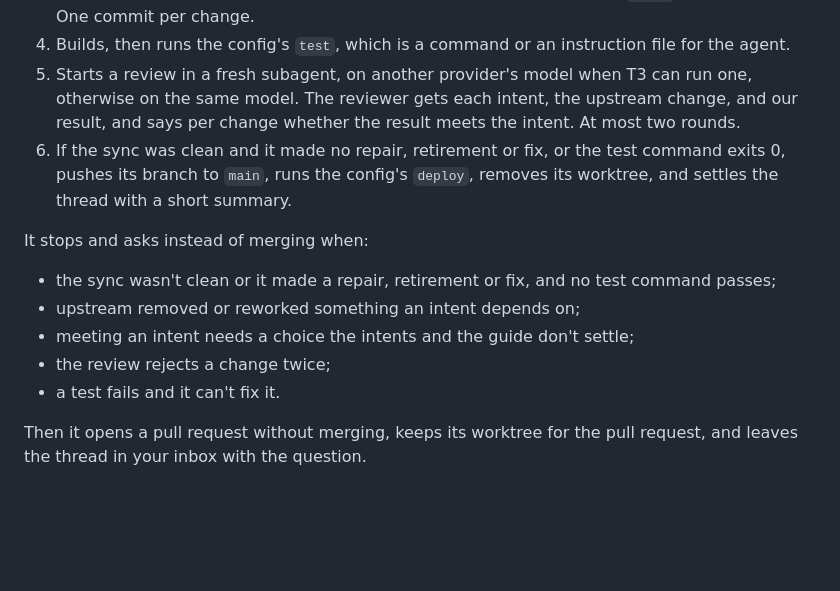
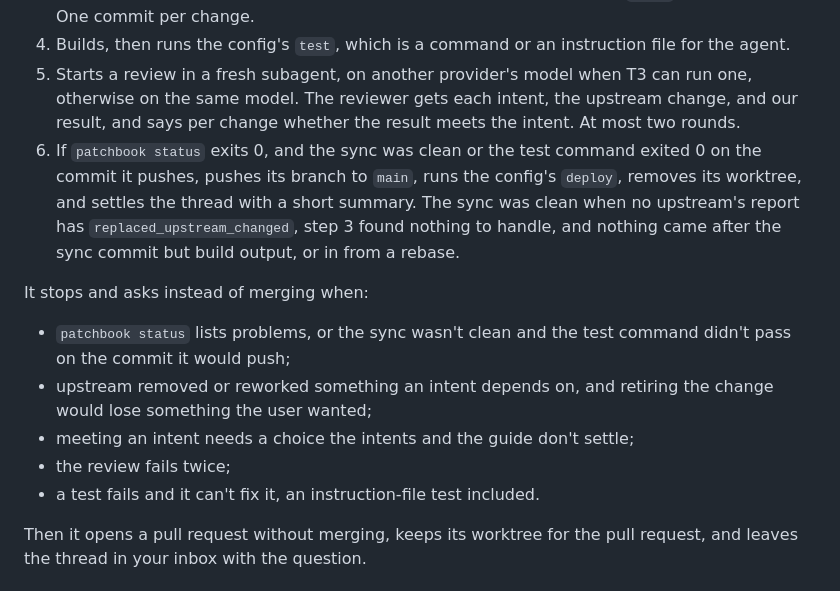
Before and after one commit to willgosnold/patchbook, a Markdown page: DESIGN.md, the part around the change. GitHub-like rendering; blank space fills up the shorter version.

Commit message:
docs: match DESIGN.md and the README to the update skill's merge gate
DESIGN.md's update-skill step 6 defines a clean sync the way the skill
does, and its stop list uses the skill's wording. README.md no longer
says the agent asks only when it can't decide.

Co-Authored-By: Claude Opus 5.5 <noreply@anthropic.com>

```diff
--- a/DESIGN.md
+++ b/DESIGN.md
@@ -173,15 +173,15 @@ This repo ships a `patchbook-update` skill, built into the `patchbook` binary. `
 3. Resolves each problem from the change's intent and the repo's guide (`guide` in the config). One commit per change.
 4. Builds, then runs the config's `test`, which is a command or an instruction file for the agent.
 5. Starts a review in a fresh subagent, on another provider's model when T3 can run one, otherwise on the same model. The reviewer gets each intent, the upstream change, and our result, and says per change whether the result meets the intent. At most two rounds.
-6. If the sync was clean and it made no repair, retirement or fix, or the test command exits 0, pushes its branch to `main`, runs the config's `deploy`, removes its worktree, and settles the thread with a short summary.
+6. If `patchbook status` exits 0, and the sync was clean or the test command exited 0 on the commit it pushes, pushes its branch to `main`, runs the config's `deploy`, removes its worktree, and settles the thread with a short summary. The sync was clean when no upstream's report has `replaced_upstream_changed`, step 3 found nothing to handle, and nothing came after the sync commit but build output, or in from a rebase.
 
 It stops and asks instead of merging when:
 
-- the sync wasn't clean or it made a repair, retirement or fix, and no test command passes;
-- upstream removed or reworked something an intent depends on;
+- `patchbook status` lists problems, or the sync wasn't clean and the test command didn't pass on the commit it would push;
+- upstream removed or reworked something an intent depends on, and retiring the change would lose something the user wanted;
 - meeting an intent needs a choice the intents and the guide don't settle;
-- the review rejects a change twice;
-- a test fails and it can't fix it.
+- the review fails twice;
+- a test fails and it can't fix it, an instruction-file test included.
 
 Then it opens a pull request without merging, keeps its worktree for the pull request, and leaves the thread in your inbox with the question.
 
```
Also changed, not shown: README.md (+2 -2 lines).
